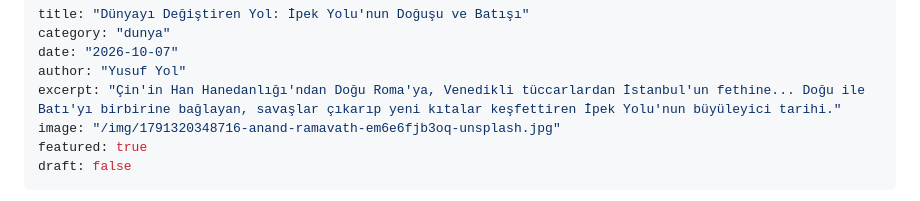
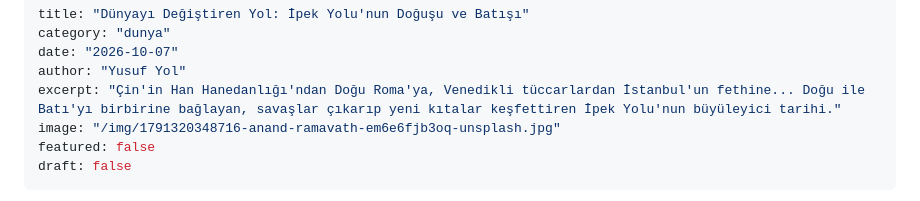
Before and after one commit to KadimDefter/KadimDefter.github.io, a Markdown page: content/posts/berlin.md, the part around the change. Drawn GitHub-style.

Commit message:
Yazı güncellendi: berlin

```diff
--- a/content/posts/berlin.md
+++ b/content/posts/berlin.md
@@ -5,7 +5,7 @@ date: "2026-10-07"
 author: "Yusuf Yol"
 excerpt: "Çin'in Han Hanedanlığı'ndan Doğu Roma'ya, Venedikli tüccarlardan İstanbul'un fethine... Doğu ile Batı'yı birbirine bağlayan, savaşlar çıkarıp yeni kıtalar keşfettiren İpek Yolu'nun büyüleyici tarihi."
 image: "/img/1791320348716-anand-ramavath-em6e6fjb3oq-unsplash.jpg"
-featured: true
+featured: false
 draft: false
 ---
 
```
